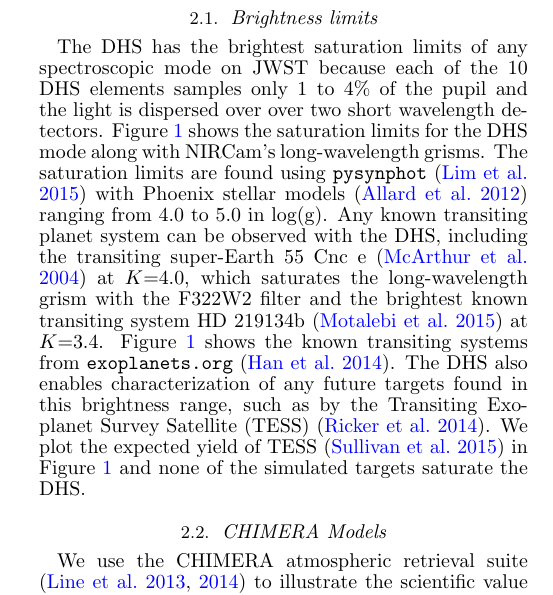
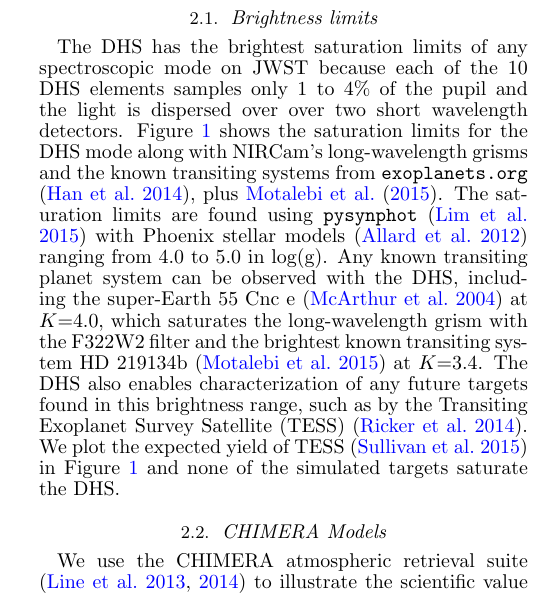
Before and after one commit to eas342/dhs_white_paper, a LaTeX document (ms.tex): part of one column of page 2 of 9, cut so that both start at the same text. Compiled offline with pdfLaTeX.

Commit message:
I clarified the descriptions of the known transiting planets in the saturation plot.

```diff
--- a/ms.tex
+++ b/ms.tex
@@ -214,10 +214,9 @@ In section \ref{sec:implementation}, we discuss how the DHS would work for time-
 
 
 The DHS has the brightest saturation limits of any spectroscopic mode on JWST because each of the 10 DHS elements samples only 1 to 4\% of the pupil and the light is dispersed over over two short wavelength detectors.
-Figure~\ref{fig:saturationLim} shows the saturation limits for the DHS mode along with NIRCam's long-wavelength grisms.
+Figure~\ref{fig:saturationLim} shows the saturation limits for the DHS mode along with NIRCam's long-wavelength grisms and the known transiting systems from \texttt{exoplanets.org} \citep{han2014exopDorg}, plus \citet{motalebi2015hd219134b}.
 The saturation limits are found using \texttt{pysynphot} \citep{lim2015pysynphot} with Phoenix stellar models \citep{allard2012phoenix} ranging from 4.0 to 5.0 in log(g).
-Any known transiting planet system can be observed with the DHS, including the transiting super-Earth  55 Cnc e \citep{mcarthur2004disc55cnce} at $K$=4.0, which saturates the long-wavelength grism with the F322W2 filter and the brightest known transiting system HD 219134b \citep{motalebi2015hd219134b} at $K$=3.4.
-Figure~\ref{fig:saturationLim} shows the known transiting systems from \texttt{exoplanets.org} \citep{han2014exopDorg}.
+Any known transiting planet system can be observed with the DHS, including the super-Earth  55 Cnc e \citep{mcarthur2004disc55cnce} at $K$=4.0, which saturates the long-wavelength grism with the F322W2 filter and the brightest known transiting system HD 219134b \citep{motalebi2015hd219134b} at $K$=3.4.
 The DHS also enables characterization of any future targets found in this brightness range, such as by the Transiting Exoplanet Survey Satellite (TESS) \citep{ricker2014tess}.
 We plot the expected yield of TESS \citep{sullivan2015tess} in Figure~\ref{fig:saturationLim} and none of the simulated targets saturate the DHS.
 
```
